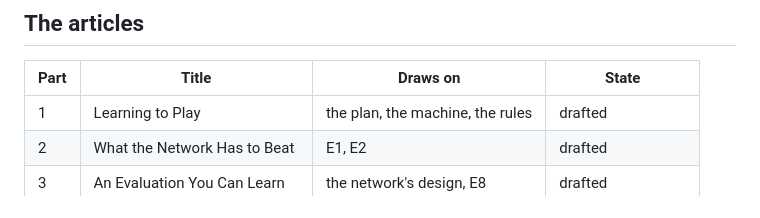
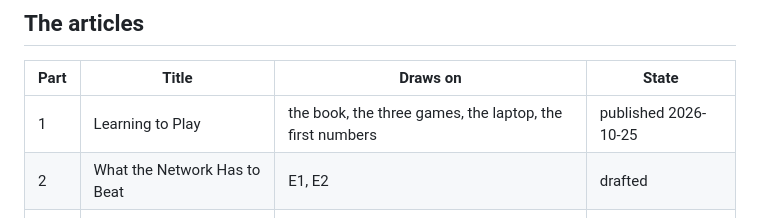
Before and after one commit to raskell-io/kishi, a Markdown page: docs/study/README.md, the part around one of its changes. GitHub-like rendering.

Commit message:
Docs: link the published Learning to Play essay instead of the series page

```diff
--- a/docs/study/README.md
+++ b/docs/study/README.md
@@ -76,7 +76,7 @@ throughput overnight is the same.
 
 | Part | Title | Draws on | State |
 |---|---|---|---|
-| 1 | Learning to Play | the plan, the machine, the rules | drafted |
+| 1 | Learning to Play | the book, the three games, the laptop, the first numbers | published 2026-10-25 |
 | 2 | What the Network Has to Beat | E1, E2 | drafted |
 | 3 | An Evaluation You Can Learn | the network's design, E8 | drafted |
 | 4 | The Engine Plays Itself | E3, E4, E5 | drafted |
```
Also changed, not shown: other parts of docs/study/README.md (+1 -1 lines), README.md (+1 -1 lines).
